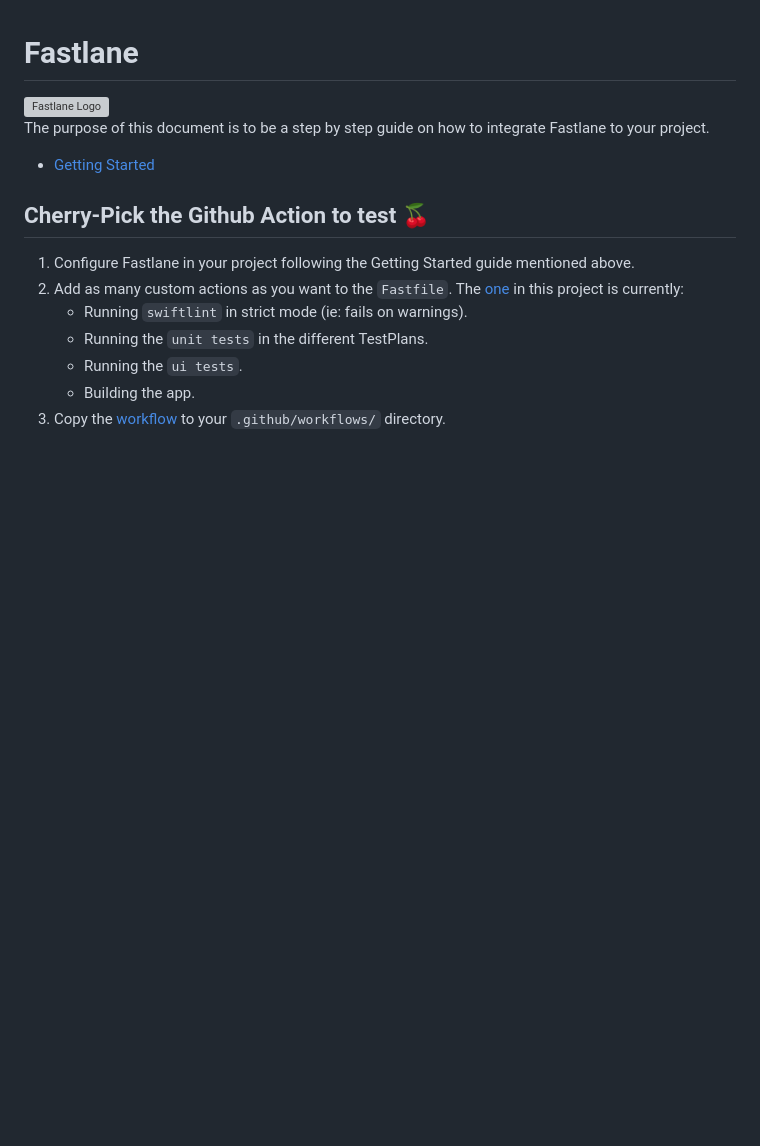
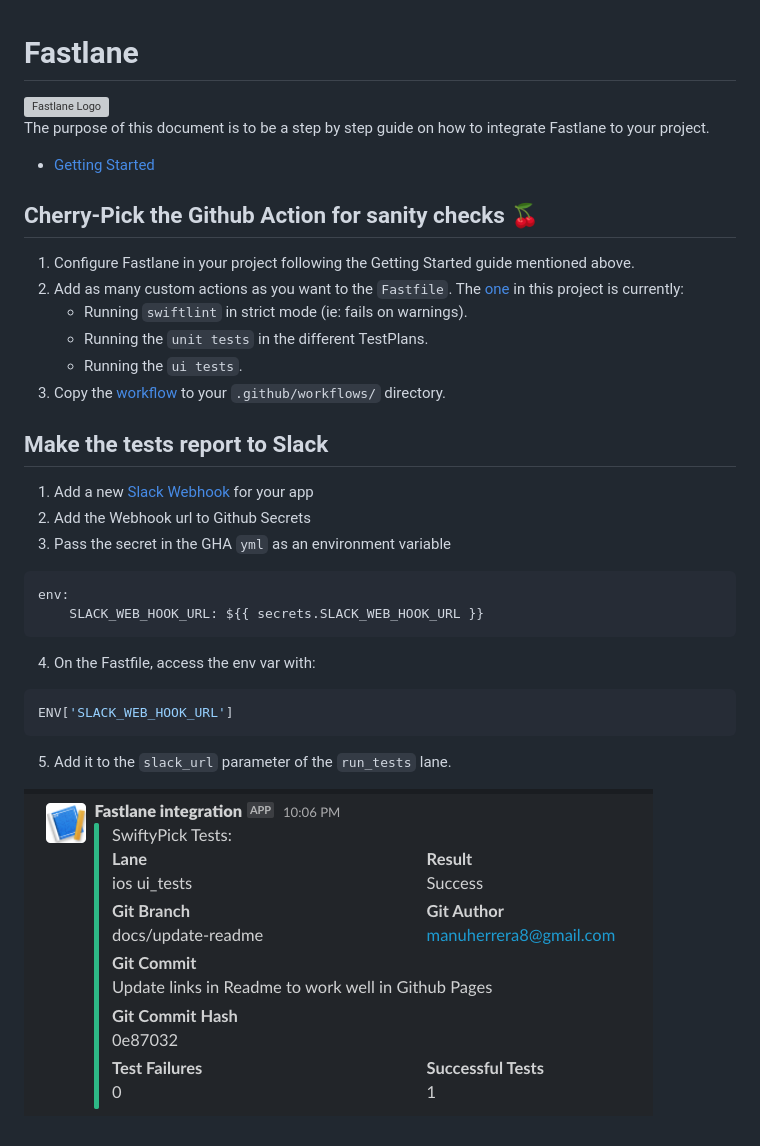
Before and after one commit to mdb1/SwiftyPick, a Markdown page: Documentation/Fastlane.md, the part around the change. Rendered like a GitHub page; pictures changed too: Documentation/Assets/GithubActions/ci-slack-report.png (added); blank space fills up the shorter version; grey boxes are pictures that could not be loaded.

Commit message:
📝 Add documentation for Slack reporting

````diff
--- a/Documentation/Fastlane.md
+++ b/Documentation/Fastlane.md
@@ -6,11 +6,26 @@ The purpose of this document is to be a step by step guide on how to integrate F
 
 * [Getting Started](https://docs.fastlane.tools/getting-started/ios/setup/)
 
-## Cherry-Pick the Github Action to test 🍒
+## Cherry-Pick the Github Action for sanity checks 🍒
 1. Configure Fastlane in your project following the Getting Started guide mentioned above.
 2. Add as many custom actions as you want to the `Fastfile`. The [one](../fastlane/Fastfile) in this project is currently:
     - Running `swiftlint` in strict mode (ie: fails on warnings).
     - Running the `unit tests` in the different TestPlans.
     - Running the `ui tests`.
-    - Building the app.
 3. Copy the [workflow](../.github/workflows/fastlane.yml) to your `.github/workflows/` directory.
+
+## Make the tests report to Slack
+1. Add a new [Slack Webhook](https://api.slack.com/messaging/webhooks) for your app
+2. Add the Webhook url to Github Secrets
+3. Pass the secret in the GHA `yml` as an environment variable
+```yml
+env:
+    SLACK_WEB_HOOK_URL: ${{ secrets.SLACK_WEB_HOOK_URL }}
+```
+4. On the Fastfile, access the env var with:
+```yml
+ENV['SLACK_WEB_HOOK_URL']
+```
+5. Add it to the `slack_url` parameter of the `run_tests` lane.
+
+![MVP](Assets/GithubActions/ci-slack-report.png)
````
Also changed, not shown: .github/PULL_REQUEST_TEMPLATE.md (+0 -7 lines), README.md (+1 -1 lines), 2 other files.
